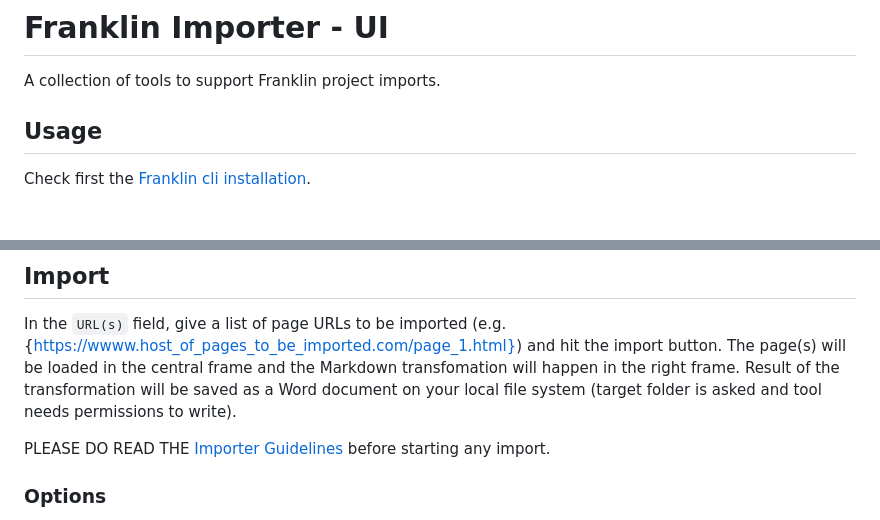
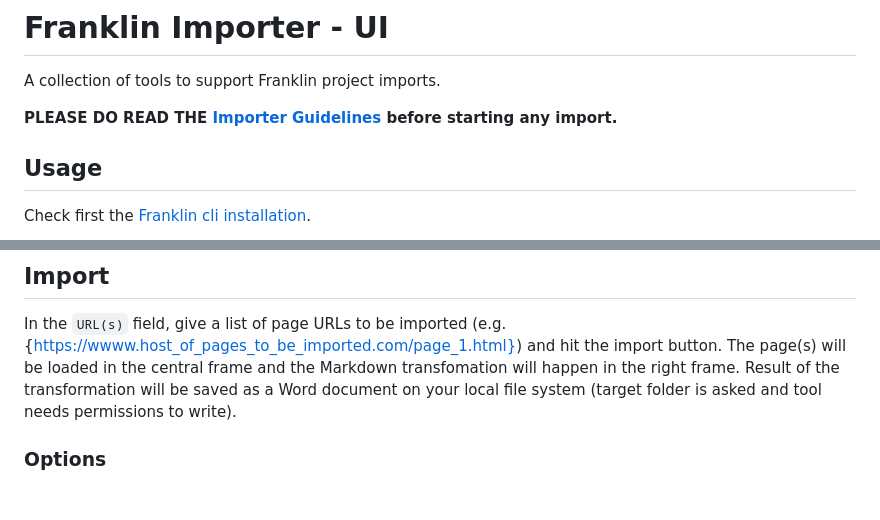
Before and after one commit to adobe/helix-importer-ui, a Markdown page: README.md, 2 parts joined by grey strips. Rendered like a GitHub page; blank space fills up the shorter version.

```diff
--- a/README.md
+++ b/README.md
@@ -1,6 +1,8 @@
 # Franklin Importer - UI
 
 A collection of tools to support Franklin project imports.
+
+**PLEASE DO READ THE [Importer Guidelines](./importer-guidelines.md) before starting any import.**
 
 ## Usage
 
@@ -17,8 +19,6 @@ The `import` command clones the helix-import-ui repo for you.
 ## Import
 
 In the `URL(s)` field, give a list of page URLs to be imported (e.g. {https://wwww.host_of_pages_to_be_imported.com/page_1.html}) and hit the import button. The page(s) will be loaded in the central frame and the Markdown transfomation will happen in the right frame. Result of the transformation will be saved as a Word document on your local file system (target folder is asked and tool needs permissions to write).
-
-PLEASE DO READ THE [Importer Guidelines](./importer-guidelines.md) before starting any import.
 
 ### Options
 
```
